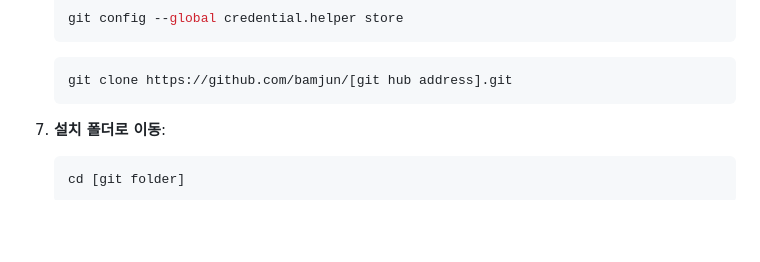
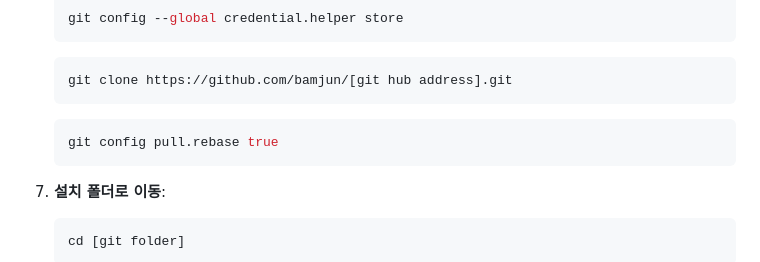
Before and after one commit to bamjun/oz-test-miniproject-1, a Markdown page: README.md, the part around the change. GitHub-like rendering; blank space fills up the shorter version.

````diff
--- a/README.md
+++ b/README.md
@@ -138,6 +138,9 @@ Ubuntu 환경에서 위의 작업을 수행하기 위한 명령어는 다음과
     ```sh
     git clone https://github.com/bamjun/[git hub address].git
     ```
+    ```sh
+    git config pull.rebase true
+    ```
 
 7. **설치 폴더로 이동**:
     ```sh
````
